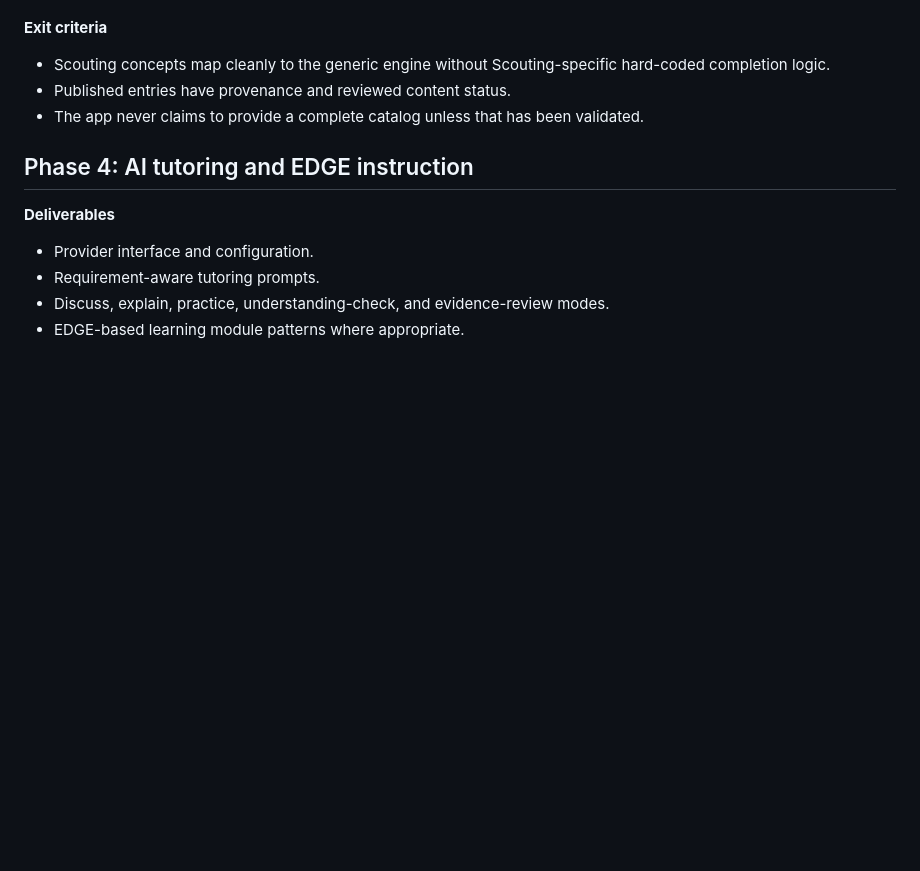
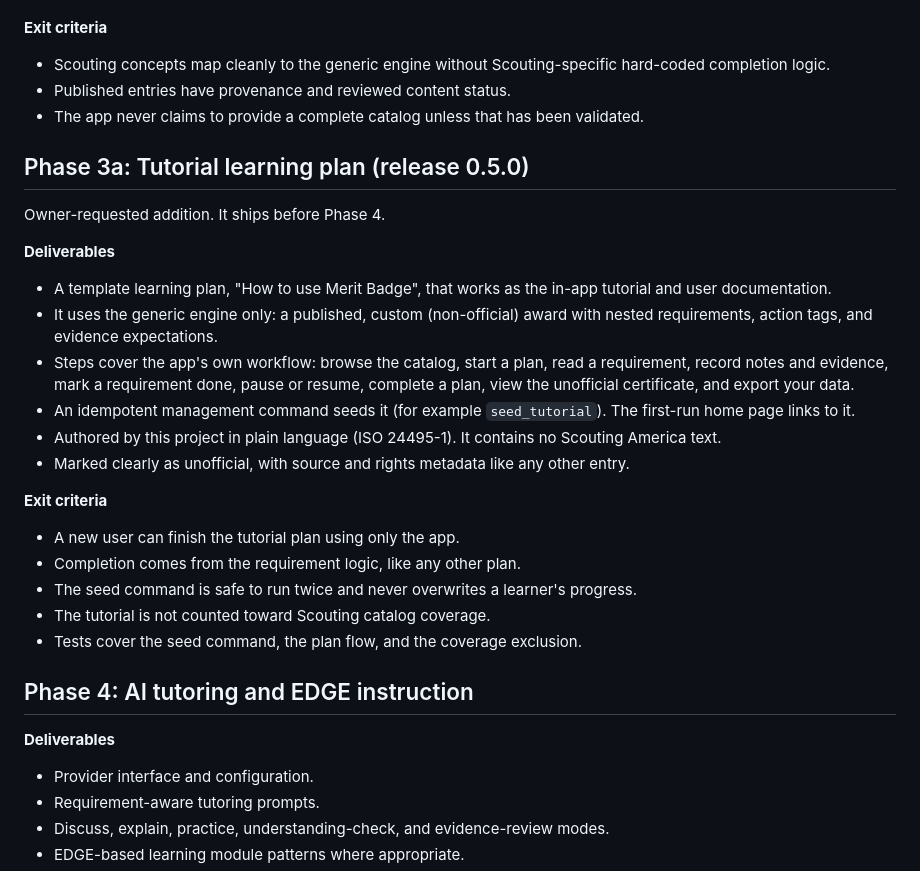
Before and after one commit to snachodog/merit_badge, a Markdown page: PLAN.md, the part around the change. Rendered like a GitHub page; blank space fills up the shorter version.

Commit message:
docs(plan): add phase 3a tutorial learning plan for 0.5.0

```diff
--- a/PLAN.md
+++ b/PLAN.md
@@ -1179,6 +1179,27 @@ Each phase should leave the application deployable. Do not implement a later pha
 - Published entries have provenance and reviewed content status.
 - The app never claims to provide a complete catalog unless that has been validated.
 
+## Phase 3a: Tutorial learning plan (release 0.5.0)
+
+Owner-requested addition. It ships before Phase 4.
+
+**Deliverables**
+
+- A template learning plan, "How to use Merit Badge", that works as the in-app tutorial and user documentation.
+- It uses the generic engine only: a published, custom (non-official) award with nested requirements, action tags, and evidence expectations.
+- Steps cover the app's own workflow: browse the catalog, start a plan, read a requirement, record notes and evidence, mark a requirement done, pause or resume, complete a plan, view the unofficial certificate, and export your data.
+- An idempotent management command seeds it (for example `seed_tutorial`). The first-run home page links to it.
+- Authored by this project in plain language (ISO 24495-1). It contains no Scouting America text.
+- Marked clearly as unofficial, with source and rights metadata like any other entry.
+
+**Exit criteria**
+
+- A new user can finish the tutorial plan using only the app.
+- Completion comes from the requirement logic, like any other plan.
+- The seed command is safe to run twice and never overwrites a learner's progress.
+- The tutorial is not counted toward Scouting catalog coverage.
+- Tests cover the seed command, the plan flow, and the coverage exclusion.
+
 ## Phase 4: AI tutoring and EDGE instruction
 
 **Deliverables**
```
Also changed, not shown: AGENTS.md (+1 -1 lines).
